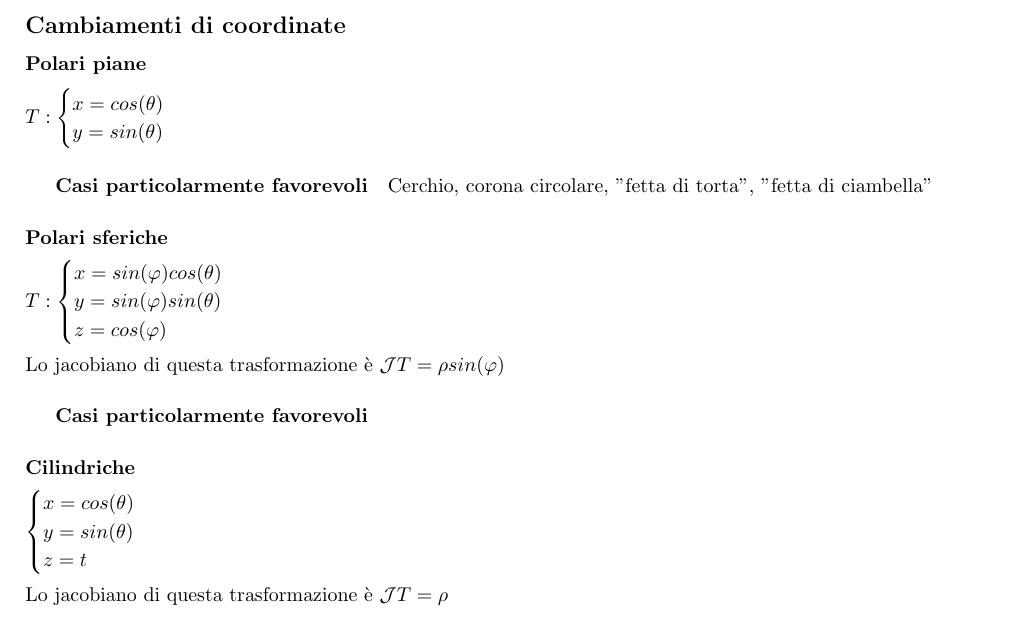
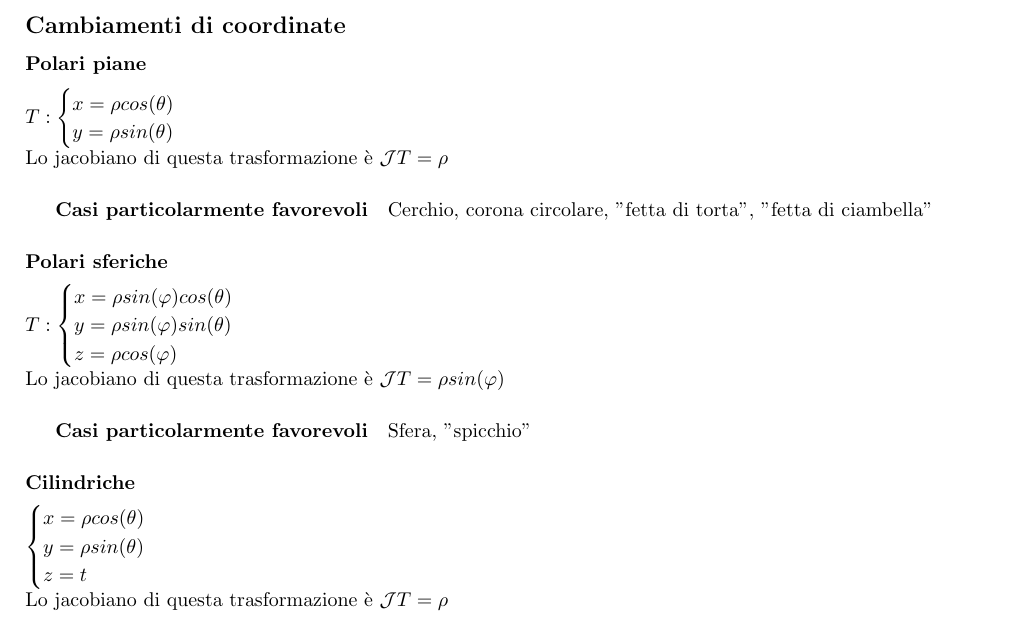
Before and after one commit to Lethifold/metodi-analisi-2, a LaTeX document (Metodi risolutivi per gli esercizi di Analisi.tex): part of page 2 of 6, cut so that both start at the same text. Compiled offline with pdfLaTeX.

Commit message:
Correzioni

```diff
--- a/Metodi risolutivi per gli esercizi di Analisi.tex
+++ b/Metodi risolutivi per gli esercizi di Analisi.tex
@@ -76,28 +76,32 @@
 		\subsection*{Cambiamenti di coordinate}
 			\subsubsection{Polari piane}
 			$ T: \begin{cases}
-				x=cos(\theta) \\
-				y=sin(\theta)
+				x=\rho cos(\theta) \\
+				y=\rho sin(\theta)
 			\end{cases} $
+            \\
+           	Lo jacobiano di questa trasformazione è $\mathcal{J}T=\rho $
 				\subparagraph{Casi particolarmente favorevoli}
 				Cerchio, corona circolare, "fetta di torta", "fetta di ciambella"
 			\subsubsection{Polari sferiche}
 			$ T: \begin{cases}
-				x=sin(\varphi)cos(\theta) \\
-				y=sin(\varphi)sin(\theta) \\
-				z=cos(\varphi)
+				x=\rho sin(\varphi)cos(\theta) \\
+				y=\rho sin(\varphi)sin(\theta) \\
+				z=\rho cos(\varphi)
 			\end{cases} $
-			\\ \\
+			\\
 			Lo jacobiano di questa trasformazione è $\mathcal{J}T=\rho sin(\varphi) $
 
 				\subparagraph{Casi particolarmente favorevoli}
+                Sfera, "spicchio"
+
 			\subsubsection{Cilindriche}
 			$ \begin{cases}
-			x=cos(\theta) \\
-			y=sin(\theta) \\
+			x=\rho cos(\theta) \\
+			y=\rho sin(\theta) \\
 			z=t
 			\end{cases} $
-			\\ \\
+			\\
 			Lo jacobiano di questa trasformazione è $\mathcal{J}T=\rho $
 
 				\subparagraph{Casi particolarmente favorevoli}
```
Also changed, not shown: Metodi risolutivi per gli esercizi di Analisi.pdf.
